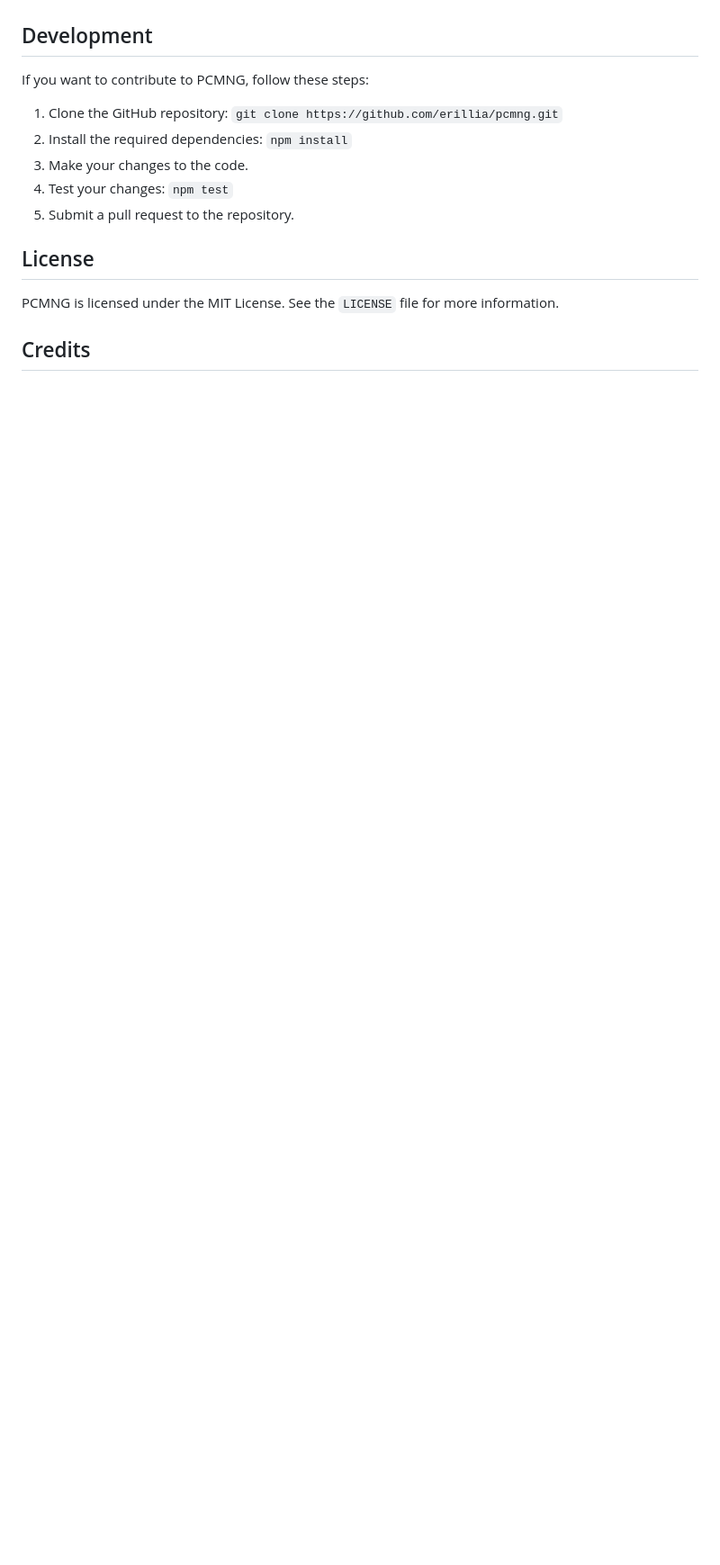
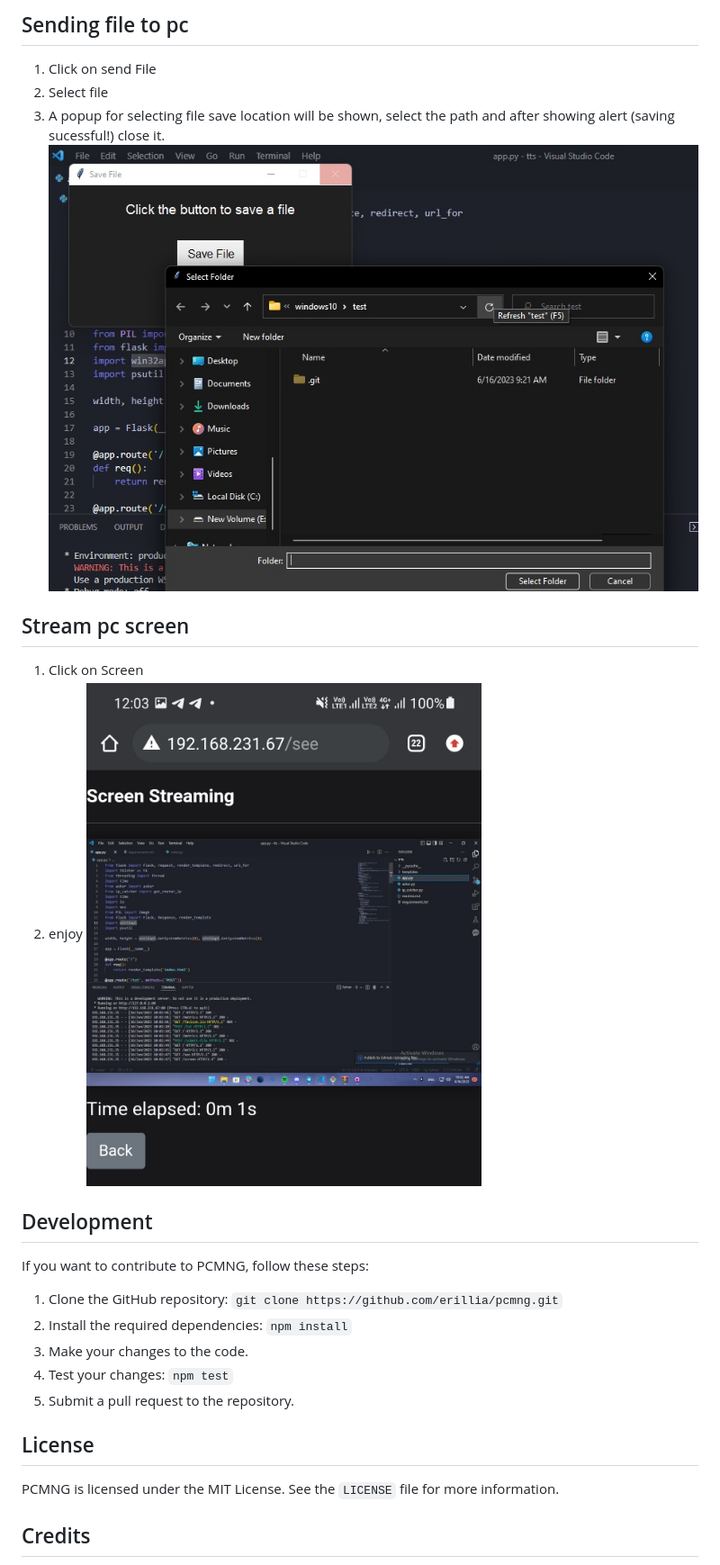
Before and after one commit to ChocolateFr/pcmanager, a Markdown page: readme.md, the part around the change printed below. Shown: that part at 90% size. GitHub-like rendering; pictures changed too: img/file.jpg (added), img/stream.jpg (added); blank space fills up the shorter version.

```diff
--- a/readme.md
+++ b/readme.md
@@ -31,3 +53,15 @@ To use PCMNG, follow these steps:
+Sending file to pc
+--------
+1.  Click on send File
+2.  Select file
+3.  A popup for selecting file save location will be shown, select the path and after showing alert (saving sucessful!) close it.
+![save](img/file.jpg)
+
+Stream pc screen
+------
+1. Click on Screen
+2. enjoy
+![screen](img/stream.jpg)
 
 Development
 -----------
```
Also changed, not shown: other parts of readme.md (+26 -0 lines), img/ip.jpg (added), img/mainscr.jpg (added), img/txt.jpg (added).
